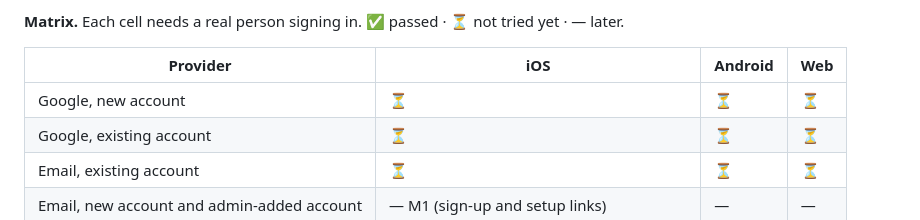
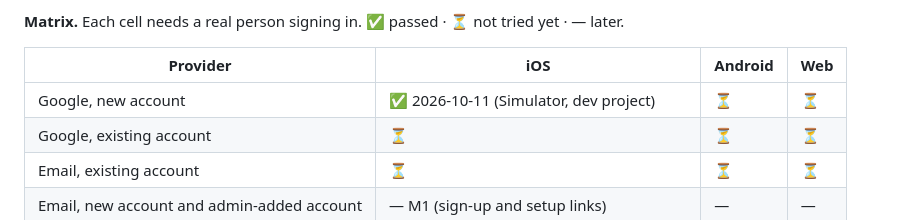
Before and after one commit to jfreema/battleplan, a Markdown page: docs/spikes/M0.md, the part around the change. Rendered like a GitHub page.

Commit message:
Spike 1: Google sign-in with a new account passes on iOS against the dev project

```diff
--- a/docs/spikes/M0.md
+++ b/docs/spikes/M0.md
@@ -47,7 +47,7 @@ Short results for the five M0 spikes (SPEC §9). Each says what was tried, what
 
 | Provider | iOS | Android | Web |
 |---|---|---|---|
-| Google, new account | ⏳ | ⏳ | ⏳ |
+| Google, new account | ✅ 2026-10-11 (Simulator, dev project) | ⏳ | ⏳ |
 | Google, existing account | ⏳ | ⏳ | ⏳ |
 | Email, existing account | ⏳ | ⏳ | ⏳ |
 | Email, new account and admin-added account | — M1 (sign-up and setup links) | — | — |
```
